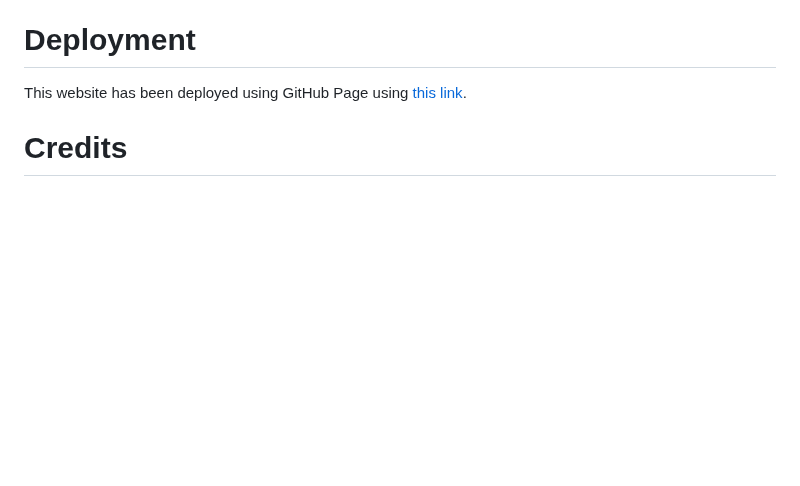
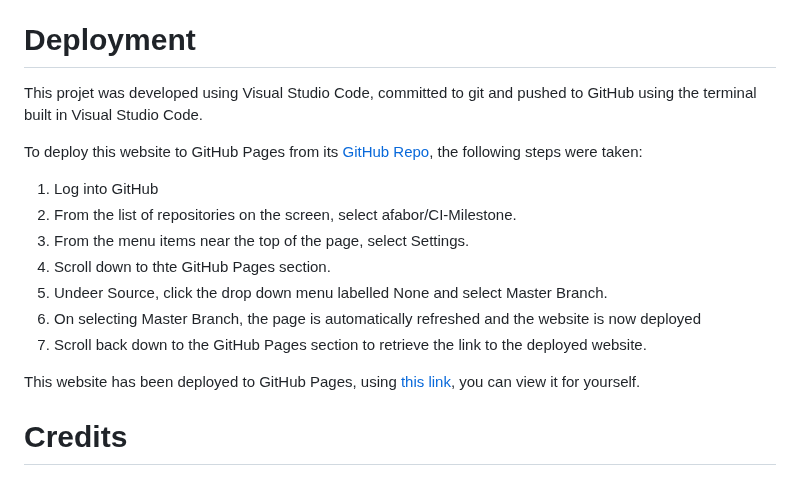
Before and after one commit to afabor/CI-Milestone, a Markdown page: README.md, the part around the change. GitHub-like rendering; blank space fills up the shorter version.

Commit message:
readme done

```diff
--- a/README.md
+++ b/README.md
@@ -124,7 +124,19 @@ I had experimented a lot with the grid system, seeing the sorts of layouts I cou
 
 # Deployment
 
-This website has been deployed using GitHub Page using [this link](https://afabor.github.io/CI-Milestone/).
+This projet was developed using Visual Studio Code, committed to git and pushed to GitHub using the terminal built in Visual Studio Code.
+
+To deploy this website to GitHub Pages from its [GitHub Repo](https://github.com/afabor/CI-Milestone), the following steps were taken:
+
+1. Log into GitHub
+2. From the list of repositories on the screen, select afabor/CI-Milestone.
+3. From the menu items near the top of the page, select Settings.
+4. Scroll down to thte GitHub Pages section.
+5. Undeer Source, click the drop down menu labelled None and select Master Branch.
+6. On selecting Master Branch, the page is automatically refreshed and the website is now deployed
+7. Scroll back down to the GitHub Pages section to retrieve the link to the deployed website.
+
+This website has been deployed to GitHub Pages, using [this link](https://afabor.github.io/CI-Milestone/), you can view it for yourself.
 
 # Credits
 
```
